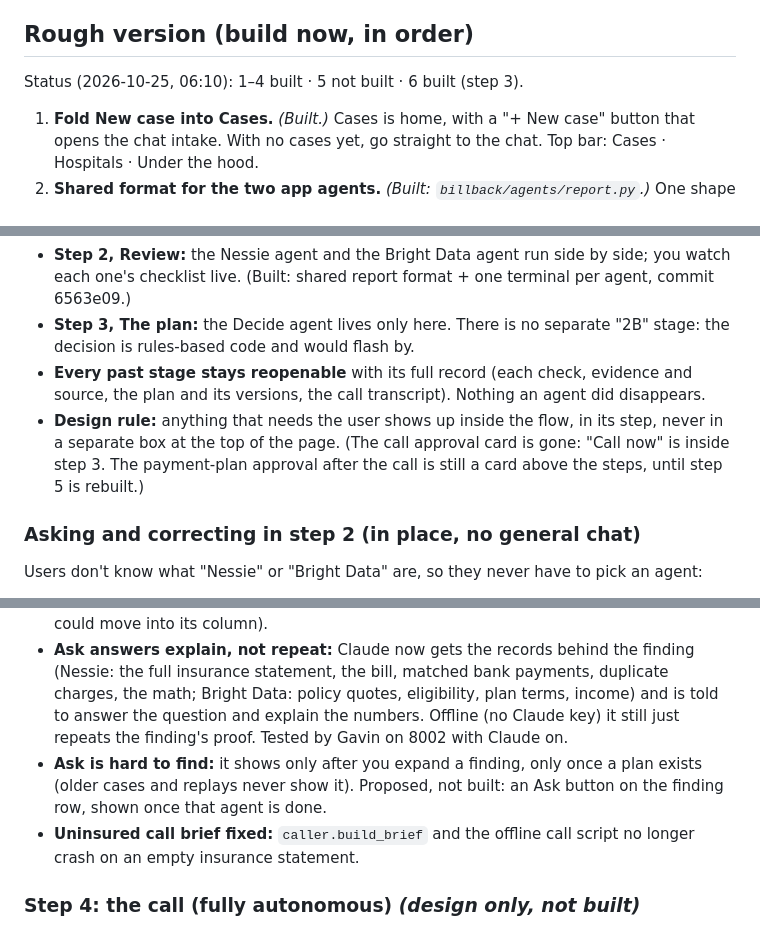
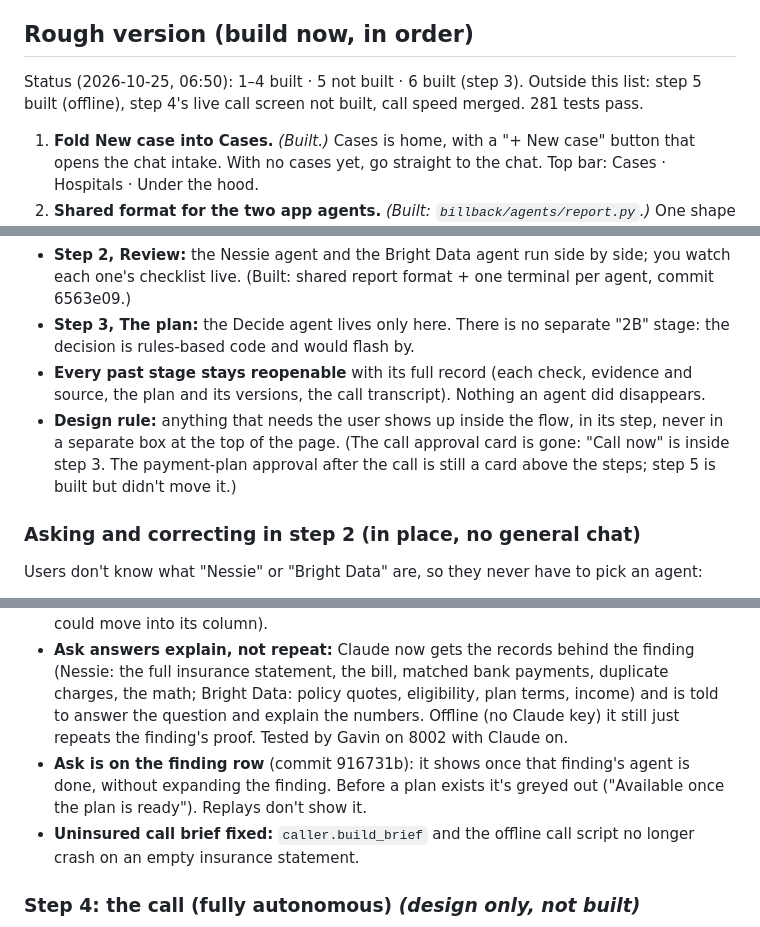
Before and after one commit to gsonntag/calhacks, a Markdown page: docs/PLAN.md, 3 parts joined by grey strips. GitHub-like rendering.

```diff
--- a/docs/PLAN.md
+++ b/docs/PLAN.md
@@ -47,8 +46,8 @@ bank history and insurer stay synthetic.
 
 ## Rough version (build now, in order)
 
-Status (2026-10-25, 06:10): 1–4 built · 5 not built ·
-6 built (step 3).
+Status (2026-10-25, 06:50): 1–4 built · 5 not built · 6 built (step 3). Outside this list: step 5 built
+(offline), step 4's live call screen not built, call speed merged. 281 tests pass.
 
 1. **Fold New case into Cases.** *(Built.)* Cases is home, with a "+ New case" button that opens the chat intake. With
    no cases yet, go straight to the chat. Top bar: Cases · Hospitals · Under the hood.
@@ -83,7 +82,7 @@ Steps 4 and 5 can run as two coding agents in parallel, each on its own branch.
   its versions, the call transcript). Nothing an agent did disappears.
 - **Design rule:** anything that needs the user shows up inside the flow, in its step, never in a separate
   box at the top of the page. (The call approval card is gone: "Call now" is inside step 3. The payment-plan
-  approval after the call is still a card above the steps, until step 5 is rebuilt.)
+  approval after the call is still a card above the steps; step 5 is built but didn't move it.)
 
 ### Asking and correcting in step 2 (in place, no general chat)
 Users don't know what "Nessie" or "Bright Data" are, so they never have to pick an agent:
@@ -157,8 +156,9 @@ Users don't know what "Nessie" or "Bright Data" are, so they never have to pick
   insurance statement, the bill, matched bank payments, duplicate charges, the math; Bright Data: policy
   quotes, eligibility, plan terms, income) and is told to answer the question and explain the numbers.
   Offline (no Claude key) it still just repeats the finding's proof. Tested by Gavin on 8002 with Claude on.
-- **Ask is hard to find:** it shows only after you expand a finding, only once a plan exists (older cases and
-  replays never show it). Proposed, not built: an Ask button on the finding row, shown once that agent is done.
+- **Ask is on the finding row** (commit 916731b): it shows once that finding's agent is done, without
+  expanding the finding. Before a plan exists it's greyed out ("Available once the plan is ready"). Replays
+  don't show it.
 - **Uninsured call brief fixed:** `caller.build_brief` and the offline call script no longer crash on an
   empty insurance statement.
 
```
Also changed, not shown: other parts of docs/PLAN.md (+25 -19 lines).
